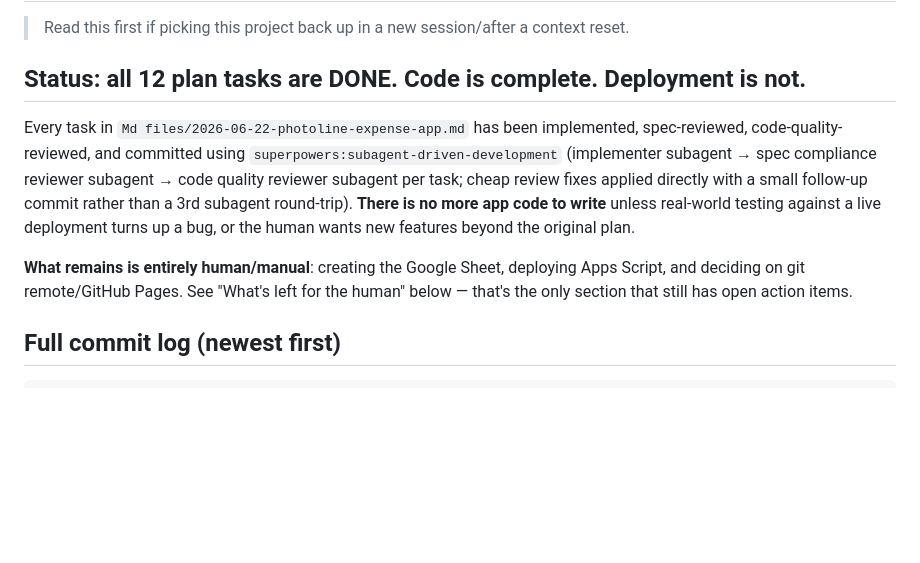
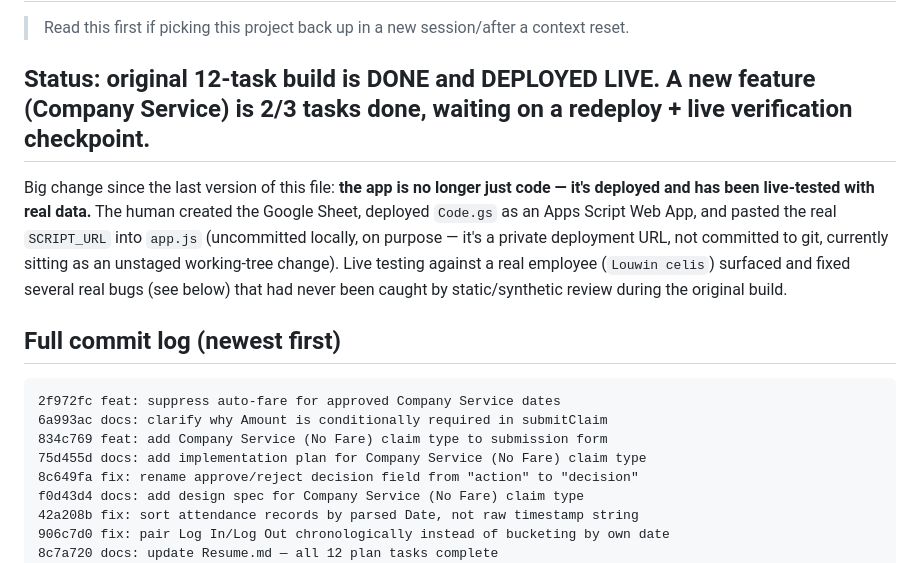
Before and after one commit to photolinepayroll/Timesheet-FieldDuty, a Markdown page: Resume.md, the part around one of its changes. Drawn GitHub-style; blank space fills up the shorter version.

````diff
--- a/Resume.md
+++ b/Resume.md
@@ -3,25 +3,29 @@
 > Read this first if picking this project back up in a new session/after a
 > context reset.
 
-## Status: all 12 plan tasks are DONE. Code is complete. Deployment is not.
+## Status: original 12-task build is DONE and DEPLOYED LIVE. A new feature (Company Service) is 2/3 tasks done, waiting on a redeploy + live verification checkpoint.
 
-Every task in `Md files/2026-06-22-photoline-expense-app.md` has been
-implemented, spec-reviewed, code-quality-reviewed, and committed using
-`superpowers:subagent-driven-development` (implementer subagent → spec
-compliance reviewer subagent → code quality reviewer subagent per task; cheap
-review fixes applied directly with a small follow-up commit rather than a 3rd
-subagent round-trip). **There is no more app code to write** unless real-world
-testing against a live deployment turns up a bug, or the human wants new
-features beyond the original plan.
-
-**What remains is entirely human/manual**: creating the Google Sheet,
-deploying Apps Script, and deciding on git remote/GitHub Pages. See "What's
-left for the human" below — that's the only section that still has open
-action items.
+Big change since the last version of this file: **the app is no longer just
+code — it's deployed and has been live-tested with real data.** The human
+created the Google Sheet, deployed `Code.gs` as an Apps Script Web App, and
+pasted the real `SCRIPT_URL` into `app.js` (uncommitted locally, on purpose
+— it's a private deployment URL, not committed to git, currently sitting as
+an unstaged working-tree change). Live testing against a real employee
+(`Louwin celis`) surfaced and fixed several real bugs (see below) that had
+never been caught by static/synthetic review during the original build.
 
 ## Full commit log (newest first)
 
 ```
+2f972fc feat: suppress auto-fare for approved Company Service dates
+6a993ac docs: clarify why Amount is conditionally required in submitClaim
+834c769 feat: add Company Service (No Fare) claim type to submission form
+75d455d docs: add implementation plan for Company Service (No Fare) claim type
+8c649fa fix: rename approve/reject decision field from "action" to "decision"
+f0d43d4 docs: add design spec for Company Service (No Fare) claim type
+42a208b fix: sort attendance records by parsed Date, not raw timestamp string
+906c7d0 fix: pair Log In/Log Out chronologically instead of bucketing by own date
+8c7a720 docs: update Resume.md — all 12 plan tasks complete
 64e2fcb feat: CSV export for period sheets, README as entry-point doc
 dc782a3 feat: employee self-service — own period sheet visible after login
 ffffeed perf: cache sheetToObjects() reads for the duration of one request
````
Also changed, not shown: other parts of Resume.md (+140 -95 lines).
